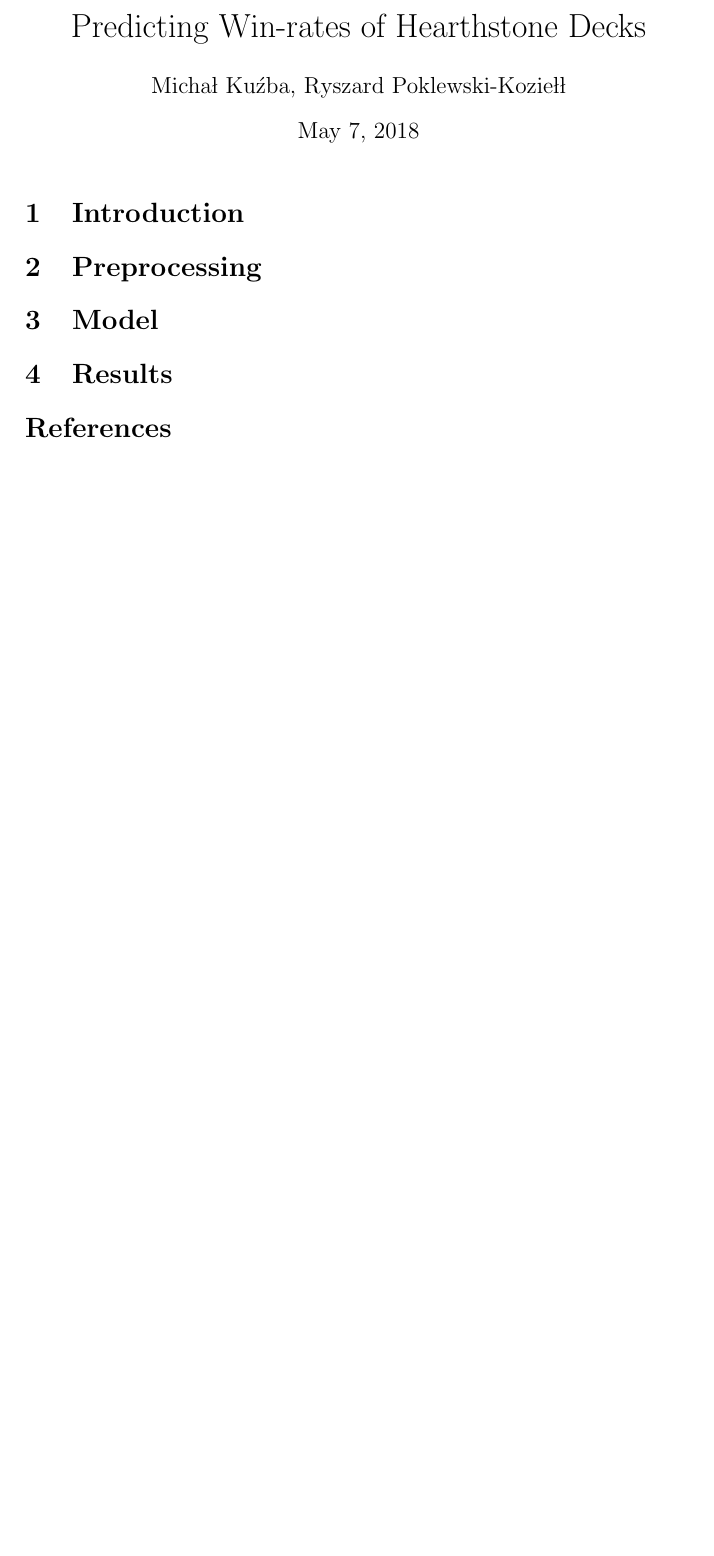
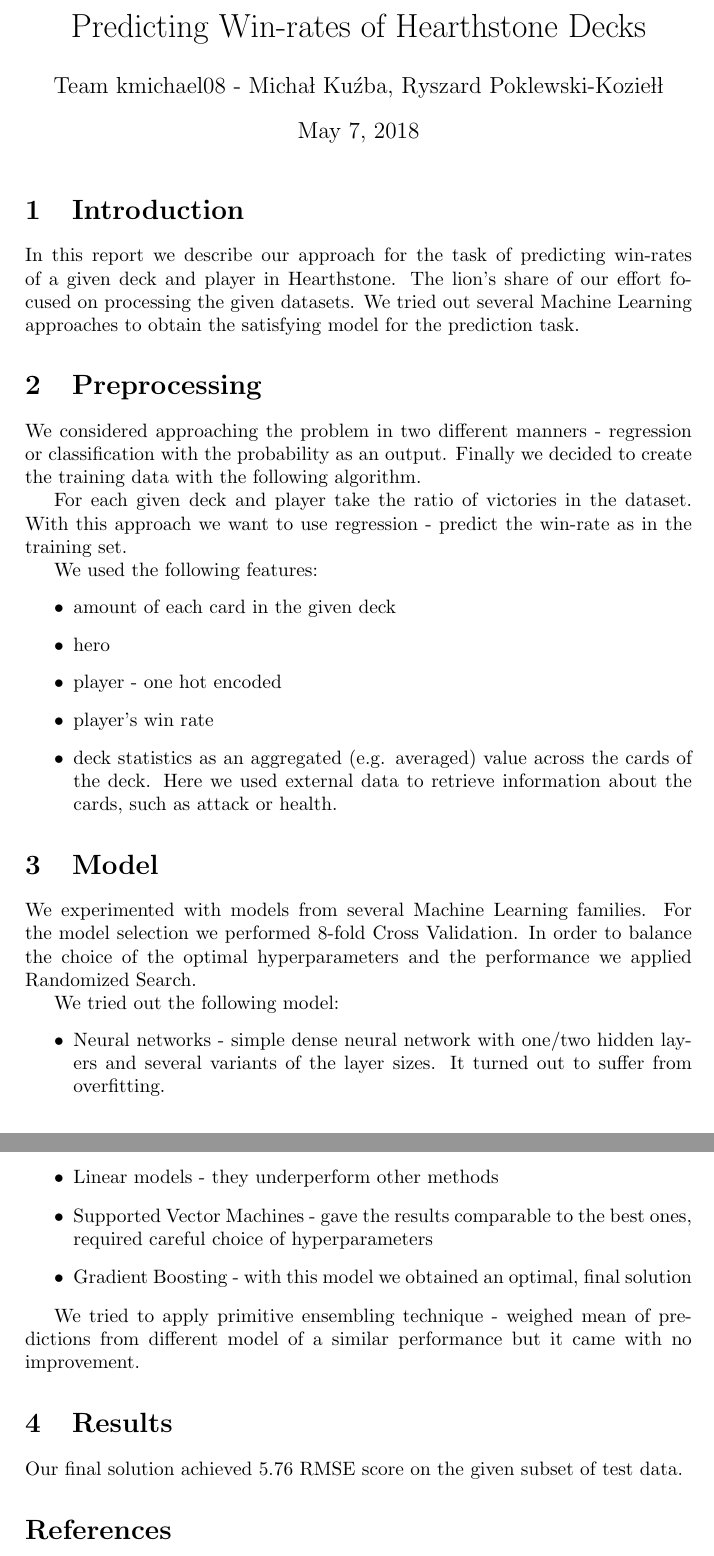
Before and after one commit to kmichael08/hearthstone-prediction-AAIA, a LaTeX document (raport.tex): part of the page before the commit and two parts of pages 1 and 2 of 2 after it, the two joined at a grey line, cut so that both start at the same text, the shorter picture padded with empty space. Compiled offline with pdfLaTeX.

Commit message:
report v 0.1

```diff
--- a/raport.tex
+++ b/raport.tex
@@ -8,21 +8,59 @@
 
 \title{Predicting Win-rates of Hearthstone Decks}
 
-\author{Michał Kuźba, Ryszard Poklewski-Koziełł}
+\author{Team kmichael08 - Michał Kuźba, Ryszard Poklewski-Koziełł}
 
 \date{\today}
+
 
 \begin{document}
 \maketitle
 
 \section{Introduction}
 \label{sec:introduction}
+In this report we describe our approach for the task of predicting win-rates of a given deck and player in Hearthstone.
+The lion's share of our effort focused on processing the given datasets.
+We tried out several Machine Learning approaches to obtain the satisfying model for the prediction task.
 
 \section{Preprocessing}
+We considered approaching the problem in two different manners - regression or classification with the probability as an output.
+Finally we decided to create the training data with the following algorithm.
+
+For each given deck and player take the ratio of victories in the dataset.
+With this approach we want to use regression - predict the win-rate as in the training set.
+
+We used the following features:
+\begin{itemize}
+\item amount of each card in the given deck
+\item hero
+\item player - one hot encoded
+\item player's win rate
+\item deck statistics as an aggregated (e.g. averaged) value across the cards of the deck. Here we used external data to retrieve information about the cards, such as attack or health.
+
+% TODO source of external data
+% TODO czy i jak uzylismy tych statystyk o przebiegu rozgrywki
+% TODO sprawdzic jakie faktycznie featury uzylismy w tym co zostalo zgloszone do wyslania
+\end{itemize}
 
 \section{Model}
+We experimented with models from several Machine Learning families.
+For the model selection we performed 8-fold Cross Validation.
+In order to balance the choice of the optimal hyperparameters and the performance we applied Randomized Search.
+
+We tried out the following model:
+\begin{itemize}
+\item Neural networks - simple dense neural network with one/two hidden layers and several variants of the layer sizes. It turned out to suffer from overfitting.
+\item Linear models - they underperform other methods
+\item Supported Vector Machines - gave the results comparable to the best ones, required careful choice of hyperparameters
+\item Gradient Boosting - with this model we obtained an optimal, final solution
+\end{itemize}
+
+
+
+We tried to apply primitive ensembling technique - weighed mean of predictions from different model of a similar performance but it came with no improvement.
 
 \section{Results}
+Our final solution achieved 5.76 RMSE score on the given subset of test data.
 
 \begin{thebibliography}{9}
 \bibitem{nano3}
```
